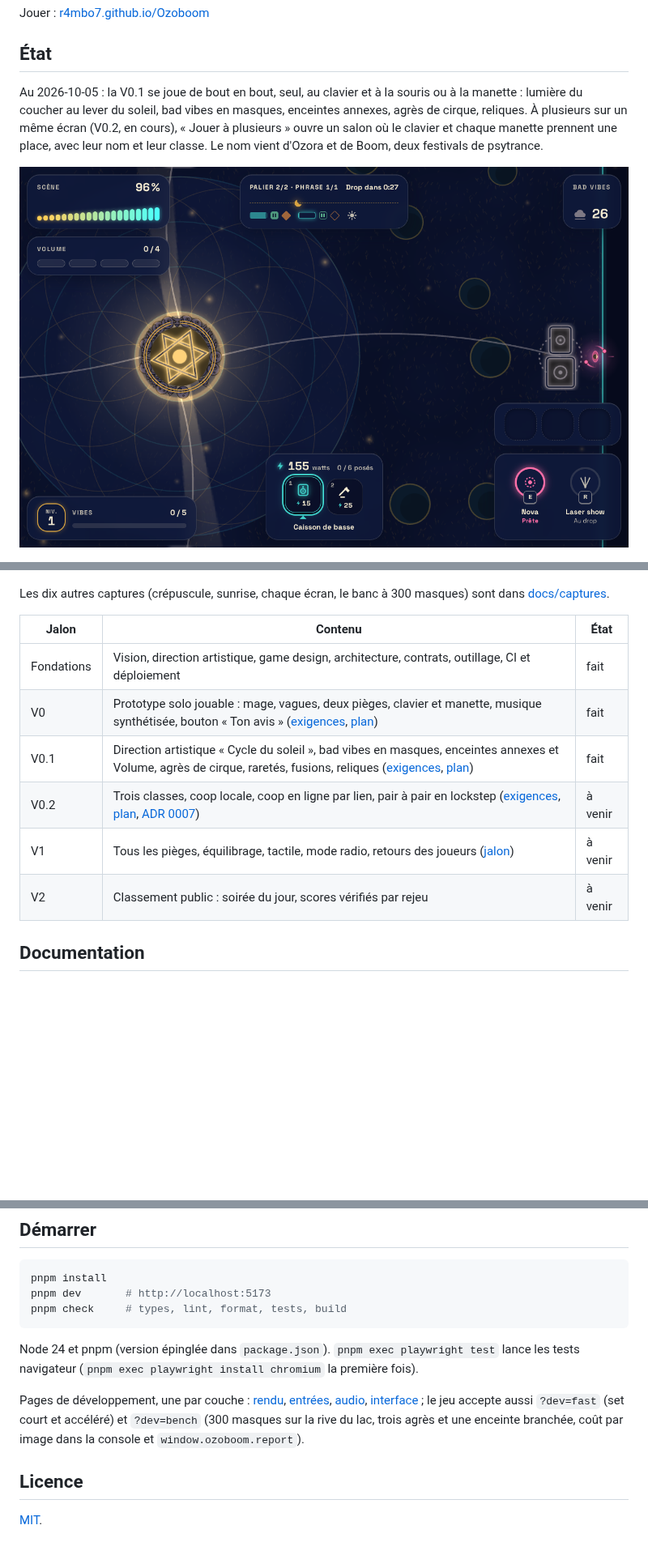
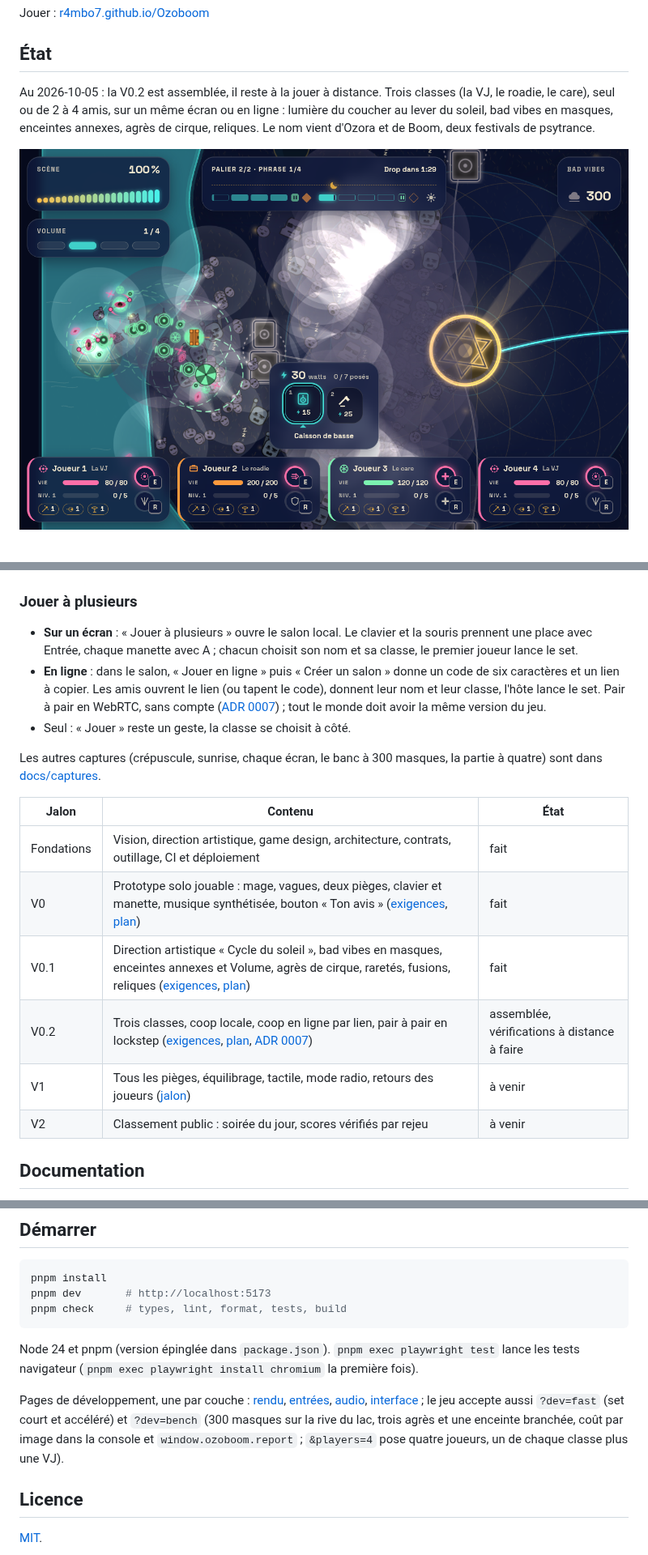
Before and after one commit to r4mbo7/Ozoboom, a Markdown page: README.md, 3 parts joined by grey strips. Shown at 81% size. Rendered like a GitHub page; pictures changed too: docs/captures/coop-quatre-joueurs-nuit.png (added); blank space fills up the shorter version.

Commit message:
docs: describe the V0.2 state, local and online play, and the local measures

```diff
--- a/README.md
+++ b/README.md
@@ -6,22 +6,28 @@ Jouer : [r4mbo7.github.io/Ozoboom](https://r4mbo7.github.io/Ozoboom/)
 
 ## État
 
-Au 2026-10-05 : la V0.1 se joue de bout en bout, seul, au clavier et à la souris ou à la manette : lumière du coucher au lever du soleil, bad vibes en masques, enceintes annexes, agrès de cirque, reliques. À plusieurs sur un même écran (V0.2, en cours), « Jouer à plusieurs » ouvre un salon où le clavier et chaque manette prennent une place, avec leur nom et leur classe. Le nom vient d'Ozora et de Boom, deux festivals de psytrance.
+Au 2026-10-05 : la V0.2 est assemblée, il reste à la jouer à distance. Trois classes (la VJ, le roadie, le care), seul ou de 2 à 4 amis, sur un même écran ou en ligne : lumière du coucher au lever du soleil, bad vibes en masques, enceintes annexes, agrès de cirque, reliques. Le nom vient d'Ozora et de Boom, deux festivals de psytrance.
 
-![La partie de nuit : le noyau, les pièges et le HUD](docs/captures/moment-2-nuit.png)
+![Une partie à quatre, de nuit : la VJ, le roadie, le care et une seconde VJ](docs/captures/coop-quatre-joueurs-nuit.png)
 
 ![La partie à l'aube : la Batterie à plat au dernier drop](docs/captures/moment-3-aube.png)
 
-Les dix autres captures (crépuscule, sunrise, chaque écran, le banc à 300 masques) sont dans [docs/captures](docs/captures).
+### Jouer à plusieurs
 
-| Jalon      | Contenu                                                                                                                                                                                                                                    | État    |
-| ---------- | ------------------------------------------------------------------------------------------------------------------------------------------------------------------------------------------------------------------------------------------ | ------- |
-| Fondations | Vision, direction artistique, game design, architecture, contrats, outillage, CI et déploiement                                                                                                                                            | fait    |
-| V0         | Prototype solo jouable : mage, vagues, deux pièges, clavier et manette, musique synthétisée, bouton « Ton avis » ([exigences](docs/brainstorms/2026-10-04-v0-requirements.md), [plan](docs/plans/v0.md))                                   | fait    |
-| V0.1       | Direction artistique « Cycle du soleil », bad vibes en masques, enceintes annexes et Volume, agrès de cirque, raretés, fusions, reliques ([exigences](docs/brainstorms/2026-10-04-v0.1-requirements.md), [plan](docs/plans/v0.1.md))       | fait    |
-| V0.2       | Trois classes, coop locale, coop en ligne par lien, pair à pair en lockstep ([exigences](docs/brainstorms/2026-10-05-v0.2-requirements.md), [plan](docs/plans/v0.2.md), [ADR 0007](docs/adr/0007-coop-en-ligne-lockstep-webrtc-peerjs.md)) | à venir |
-| V1         | Tous les pièges, équilibrage, tactile, mode radio, retours des joueurs ([jalon](https://github.com/r4mbo7/Ozoboom/milestone/2))                                                                                                            | à venir |
-| V2         | Classement public : soirée du jour, scores vérifiés par rejeu                                                                                                                                                                              | à venir |
+- **Sur un écran** : « Jouer à plusieurs » ouvre le salon local. Le clavier et la souris prennent une place avec Entrée, chaque manette avec A ; chacun choisit son nom et sa classe, le premier joueur lance le set.
+- **En ligne** : dans le salon, « Jouer en ligne » puis « Créer un salon » donne un code de six caractères et un lien à copier. Les amis ouvrent le lien (ou tapent le code), donnent leur nom et leur classe, l'hôte lance le set. Pair à pair en WebRTC, sans compte ([ADR 0007](docs/adr/0007-coop-en-ligne-lockstep-webrtc-peerjs.md)) ; tout le monde doit avoir la même version du jeu.
+- Seul : « Jouer » reste un geste, la classe se choisit à côté.
+
+Les autres captures (crépuscule, sunrise, chaque écran, le banc à 300 masques, la partie à quatre) sont dans [docs/captures](docs/captures).
+
+| Jalon      | Contenu                                                                                                                                                                                                                                    | État                                        |
+| ---------- | ------------------------------------------------------------------------------------------------------------------------------------------------------------------------------------------------------------------------------------------ | ------------------------------------------- |
+| Fondations | Vision, direction artistique, game design, architecture, contrats, outillage, CI et déploiement                                                                                                                                            | fait                                        |
+| V0         | Prototype solo jouable : mage, vagues, deux pièges, clavier et manette, musique synthétisée, bouton « Ton avis » ([exigences](docs/brainstorms/2026-10-04-v0-requirements.md), [plan](docs/plans/v0.md))                                   | fait                                        |
+| V0.1       | Direction artistique « Cycle du soleil », bad vibes en masques, enceintes annexes et Volume, agrès de cirque, raretés, fusions, reliques ([exigences](docs/brainstorms/2026-10-04-v0.1-requirements.md), [plan](docs/plans/v0.1.md))       | fait                                        |
+| V0.2       | Trois classes, coop locale, coop en ligne par lien, pair à pair en lockstep ([exigences](docs/brainstorms/2026-10-05-v0.2-requirements.md), [plan](docs/plans/v0.2.md), [ADR 0007](docs/adr/0007-coop-en-ligne-lockstep-webrtc-peerjs.md)) | assemblée, vérifications à distance à faire |
+| V1         | Tous les pièges, équilibrage, tactile, mode radio, retours des joueurs ([jalon](https://github.com/r4mbo7/Ozoboom/milestone/2))                                                                                                            | à venir                                     |
+| V2         | Classement public : soirée du jour, scores vérifiés par rejeu                                                                                                                                                                              | à venir                                     |
 
 ## Documentation
 
@@ -43,7 +49,7 @@ pnpm check     # types, lint, format, tests, build
 
 Node 24 et pnpm (version épinglée dans `package.json`). `pnpm exec playwright test` lance les tests navigateur (`pnpm exec playwright install chromium` la première fois).
 
-Pages de développement, une par couche : [rendu](https://r4mbo7.github.io/Ozoboom/dev/render.html), [entrées](https://r4mbo7.github.io/Ozoboom/dev/input.html), [audio](https://r4mbo7.github.io/Ozoboom/dev/audio.html), [interface](https://r4mbo7.github.io/Ozoboom/dev/ui.html) ; le jeu accepte aussi `?dev=fast` (set court et accéléré) et `?dev=bench` (300 masques sur la rive du lac, trois agrès et une enceinte branchée, coût par image dans la console et `window.ozoboom.report`).
+Pages de développement, une par couche : [rendu](https://r4mbo7.github.io/Ozoboom/dev/render.html), [entrées](https://r4mbo7.github.io/Ozoboom/dev/input.html), [audio](https://r4mbo7.github.io/Ozoboom/dev/audio.html), [interface](https://r4mbo7.github.io/Ozoboom/dev/ui.html) ; le jeu accepte aussi `?dev=fast` (set court et accéléré) et `?dev=bench` (300 masques sur la rive du lac, trois agrès et une enceinte branchée, coût par image dans la console et `window.ozoboom.report` ; `&players=4` pose quatre joueurs, un de chaque classe plus une VJ).
 
 ## Licence
 
```
Also changed, not shown: docs/adr/0007-coop-en-ligne-lockstep-webrtc-peerjs.md (+2 -0 lines), docs/plans/v0.2.md (+5 -1 lines).
